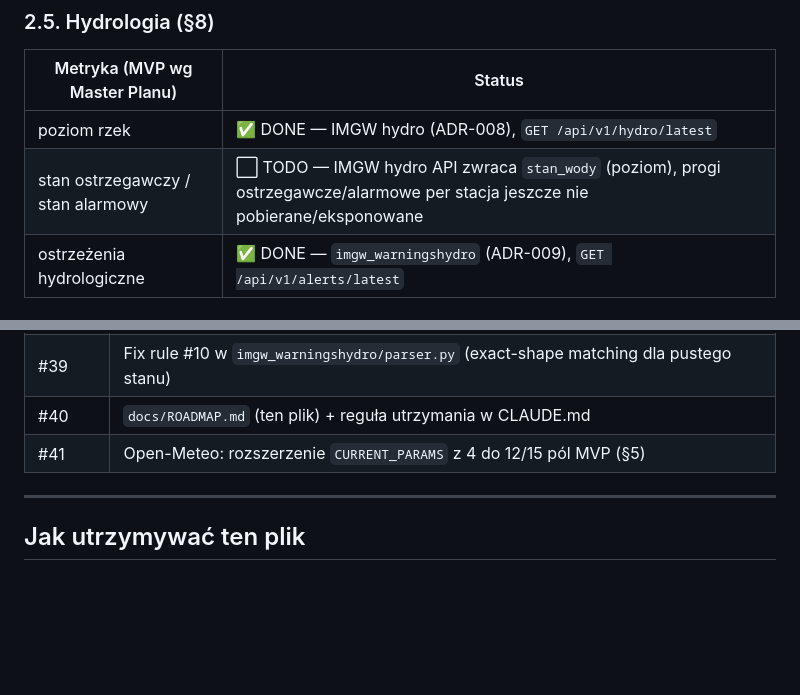
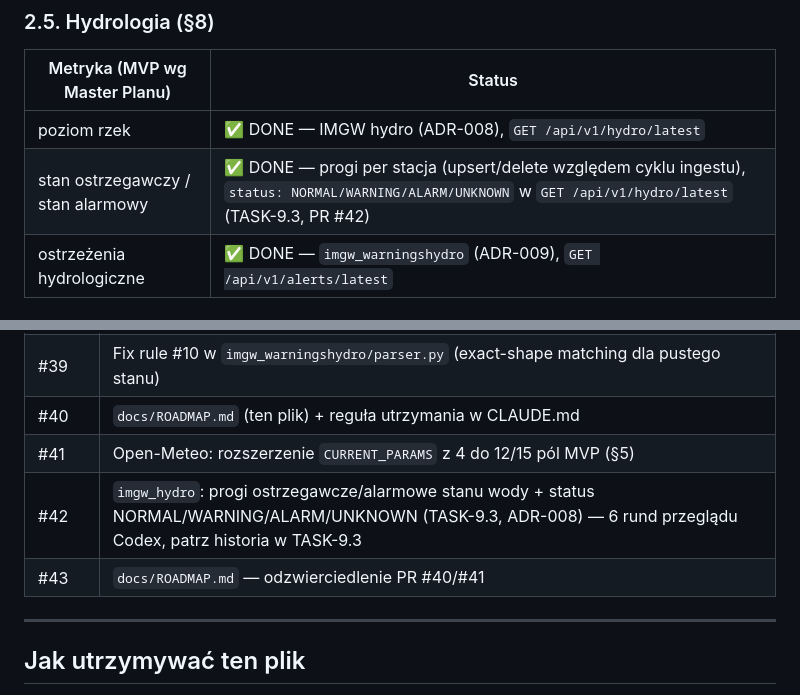
Before and after one commit to LucTroosh/za-oknem, a Markdown page: docs/ROADMAP.md, 2 parts joined by grey strips. Drawn GitHub-style; blank space fills up the shorter version.

Commit message:
docs(roadmap): mark hydro warning/alarm thresholds DONE (PR #42)
Co-Authored-By: Claude Sonnet 5 <noreply@anthropic.com>
Claude-Session: https://claude.ai/code/session_016Retqt7qKBz6VHNPFcwd8M

```diff
--- a/docs/ROADMAP.md
+++ b/docs/ROADMAP.md
@@ -62,7 +62,7 @@ Alerts/Settings/push/profilu).
 | Metryka (MVP wg Master Planu) | Status |
 |---|---|
 | poziom rzek | ✅ DONE — IMGW hydro (ADR-008), `GET /api/v1/hydro/latest` |
-| stan ostrzegawczy / stan alarmowy | ⬜ TODO — IMGW hydro API zwraca `stan_wody` (poziom), progi ostrzegawcze/alarmowe per stacja jeszcze nie pobierane/eksponowane |
+| stan ostrzegawczy / stan alarmowy | ✅ DONE — progi per stacja (upsert/delete względem cyklu ingestu), `status: NORMAL/WARNING/ALARM/UNKNOWN` w `GET /api/v1/hydro/latest` (TASK-9.3, PR #42) |
 | ostrzeżenia hydrologiczne | ✅ DONE — `imgw_warningshydro` (ADR-009), `GET /api/v1/alerts/latest` |
 
 ### 2.6. Alerty i zdarzenia (§9)
@@ -150,6 +150,8 @@ rozbudowanych funkcji premium. Nie zmieniać bez decyzji użytkownika + ADR.
 | #39 | Fix rule #10 w `imgw_warningshydro/parser.py` (exact-shape matching dla pustego stanu) |
 | #40 | `docs/ROADMAP.md` (ten plik) + reguła utrzymania w CLAUDE.md |
 | #41 | Open-Meteo: rozszerzenie `CURRENT_PARAMS` z 4 do 12/15 pól MVP (§5) |
+| #42 | `imgw_hydro`: progi ostrzegawcze/alarmowe stanu wody + status NORMAL/WARNING/ALARM/UNKNOWN (TASK-9.3, ADR-008) — 6 rund przeglądu Codex, patrz historia w TASK-9.3 |
+| #43 | `docs/ROADMAP.md` — odzwierciedlenie PR #40/#41 |
 
 ---
 
```
Also changed, not shown: other parts of docs/ROADMAP.md (+1 -1 lines).
